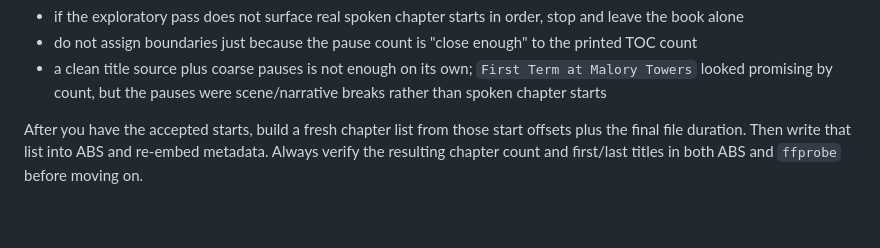
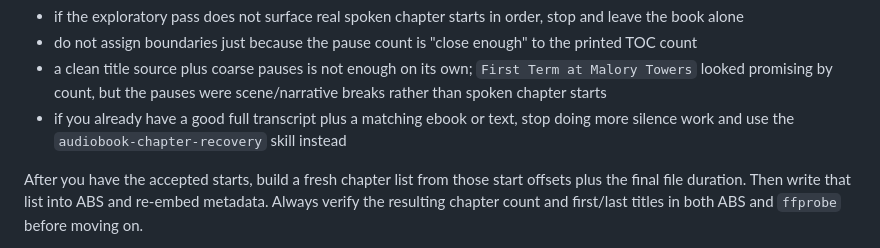
Before and after one commit to abl030/nixosconfig, a Markdown page: .claude/agents/audiobookshelf.md, the part around the change. Rendered like a GitHub page; blank space fills up the shorter version.

Commit message:
docs(skills): add audiobook chapter recovery skill

```diff
--- a/.claude/agents/audiobookshelf.md
+++ b/.claude/agents/audiobookshelf.md
@@ -356,6 +356,7 @@ Hard stop rule:
 - if the exploratory pass does not surface real spoken chapter starts in order, stop and leave the book alone
 - do not assign boundaries just because the pause count is "close enough" to the printed TOC count
 - a clean title source plus coarse pauses is not enough on its own; `First Term at Malory Towers` looked promising by count, but the pauses were scene/narrative breaks rather than spoken chapter starts
+- if you already have a good full transcript plus a matching ebook or text, stop doing more silence work and use the `audiobook-chapter-recovery` skill instead
 
 After you have the accepted starts, build a fresh chapter list from those start offsets plus the final file duration. Then write that list into ABS and re-embed metadata. Always verify the resulting chapter count and first/last titles in both ABS and `ffprobe` before moving on.
 
```
Also changed, not shown: 1 other file.
